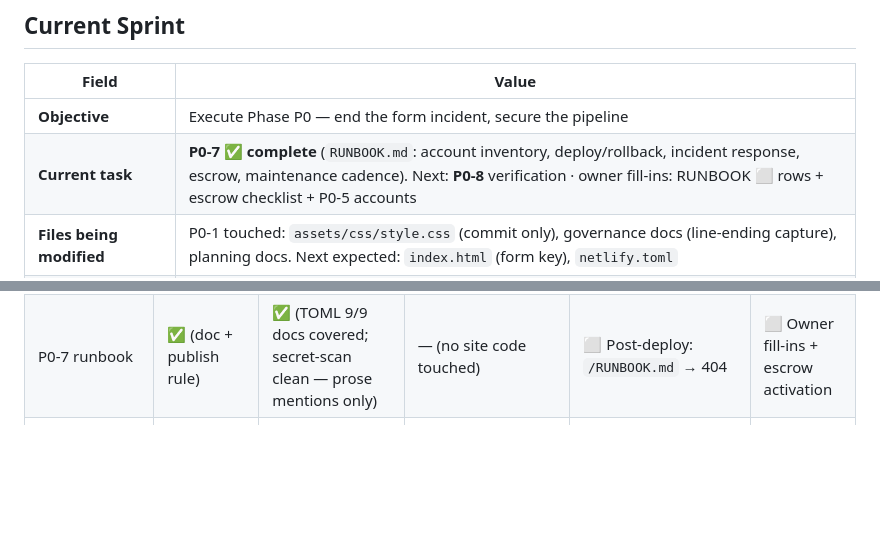
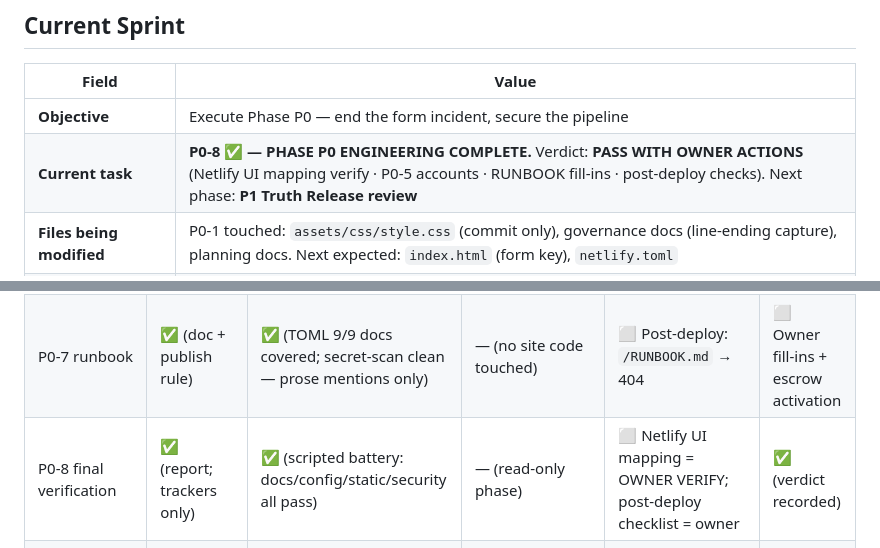
Before and after one commit to curiousnerd17/QUALITY-CARE-SERVICES, a Markdown page: IMPLEMENTATION_PROGRESS.md, 2 parts joined by grey strips. Rendered like a GitHub page; blank space fills up the shorter version.

```diff
--- a/IMPLEMENTATION_PROGRESS.md
+++ b/IMPLEMENTATION_PROGRESS.md
@@ -53,7 +53,7 @@ Status vocabulary: Not Started → In Progress → Review → Verified → Relea
 | Field | Value |
 |---|---|
 | **Objective** | Execute Phase P0 — end the form incident, secure the pipeline |
-| **Current task** | **P0-7 ✅ complete** (`RUNBOOK.md`: account inventory, deploy/rollback, incident response, escrow, maintenance cadence). Next: **P0-8** verification · owner fill-ins: RUNBOOK ⬜ rows + escrow checklist + P0-5 accounts |
+| **Current task** | **P0-8 ✅ — PHASE P0 ENGINEERING COMPLETE.** Verdict: **PASS WITH OWNER ACTIONS** (Netlify UI mapping verify · P0-5 accounts · RUNBOOK fill-ins · post-deploy checks). Next phase: **P1 Truth Release review** |
 | **Files being modified** | P0-1 touched: `assets/css/style.css` (commit only), governance docs (line-ending capture), planning docs. Next expected: `index.html` (form key), `netlify.toml` |
 | **Expected deliverable** | Working, synthetically-monitored form; docs off production; cache-busting live; runbook |
 | **Risks** | R1 (cache pinning — fix before any CSS/JS deploy); R5 (form path regression) |
@@ -144,6 +146,7 @@ Status vocabulary: Not Started → In Progress → Review → Verified → Relea
 | P0-5 monitoring | ✅ eng (runbook + rule) | ✅ (payload urldecode + phone-regex validated; TOML 8/8 docs covered) | — (no site code touched) | ⬜ Owner: test alert + first TEST email per MONITORING.md ledger | n/a |
 | P0-6 git hygiene | ✅ | ✅ (staged `diff -w` = attributes file only; per-file staged==pre-CR-strip verified) | ✅ Binaries unstaged; site files' blobs already LF, unchanged | — (repo-internal) | ✅ (repo policy active on commit) |
 | P0-7 runbook | ✅ (doc + publish rule) | ✅ (TOML 9/9 docs covered; secret-scan clean — prose mentions only) | — (no site code touched) | ⬜ Post-deploy: `/RUNBOOK.md` → 404 | ⬜ Owner fill-ins + escrow activation |
+| P0-8 final verification | ✅ (report; trackers only) | ✅ (scripted battery: docs/config/static/security all pass) | — (read-only phase) | ⬜ Netlify UI mapping = OWNER VERIFY; post-deploy checklist = owner | ✅ (verdict recorded) |
 | P0-2 form pipeline recovery | ✅ (`a78c43e`, owner) | ✅ (key format verified, non-leaked) | ✅ Code-level paths + live cooldown confirmed by owner | ✅ **Owner live browser test + email delivery confirmed** | ✅ Deployed 2026-07-19 |
 | *(append as tasks complete)* | | | | | |
 
```
Also changed, not shown: other parts of IMPLEMENTATION_PROGRESS.md (+11 -2 lines), BACKLOG.md (+10 -0 lines), CHANGELOG.md (+5 -0 lines).
